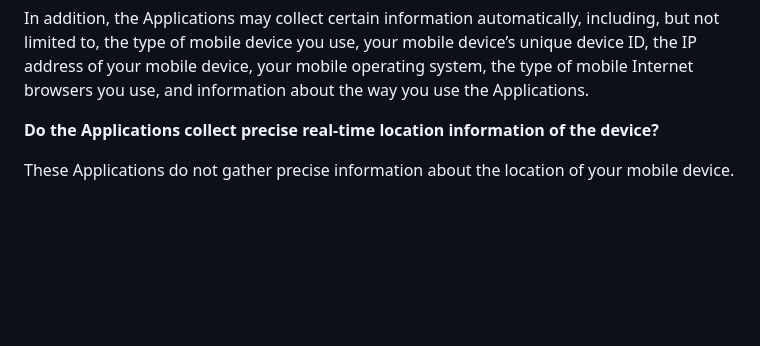
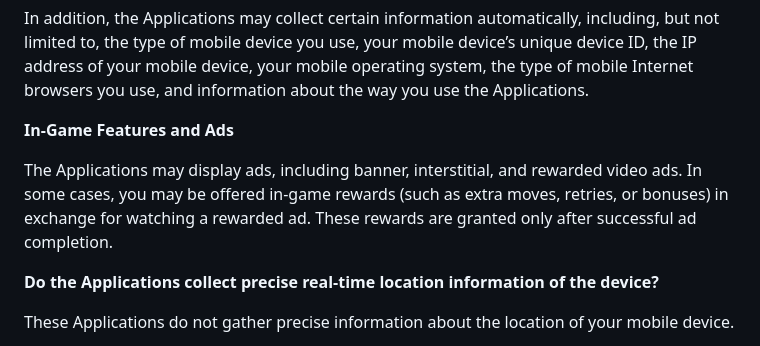
Before and after one commit to hitesh248/Privacy-Policy, a Markdown page: README.md, the part around the change. GitHub-like rendering; blank space fills up the shorter version.

```diff
--- a/README.md
+++ b/README.md
@@ -12,6 +12,11 @@ The Service Provider may also use the information you provide to contact you fro
 **Automatically Collected Information**
 
 In addition, the Applications may collect certain information automatically, including, but not limited to, the type of mobile device you use, your mobile device’s unique device ID, the IP address of your mobile device, your mobile operating system, the type of mobile Internet browsers you use, and information about the way you use the Applications.
+
+**In-Game Features and Ads**
+
+The Applications may display ads, including banner, interstitial, and rewarded video ads.
+In some cases, you may be offered in-game rewards (such as extra moves, retries, or bonuses) in exchange for watching a rewarded ad. These rewards are granted only after successful ad completion.
 
 **Do the Applications collect precise real-time location information of the device?**
 
```
